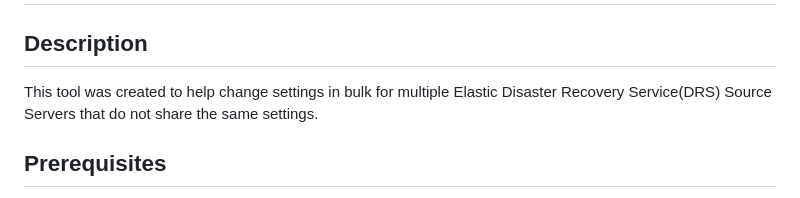
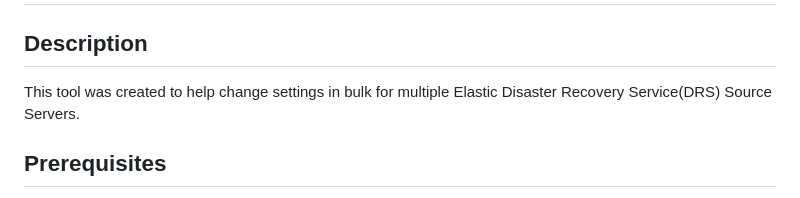
Before and after one commit to awslabs/aws-support-tools, a Markdown page: DRS/DRS-Settings-Tool/README.md, the part around the change. GitHub-like rendering.

```diff
--- a/DRS/DRS-Settings-Tool/README.md
+++ b/DRS/DRS-Settings-Tool/README.md
@@ -1,7 +1,7 @@
 # DRS Settings Tool
 
 ## Description
-This tool was created to help change settings in bulk for multiple Elastic Disaster Recovery Service(DRS) Source Servers that do not share the same settings.
+This tool was created to help change settings in bulk for multiple Elastic Disaster Recovery Service(DRS) Source Servers.
 
 ## Prerequisites
 
```
